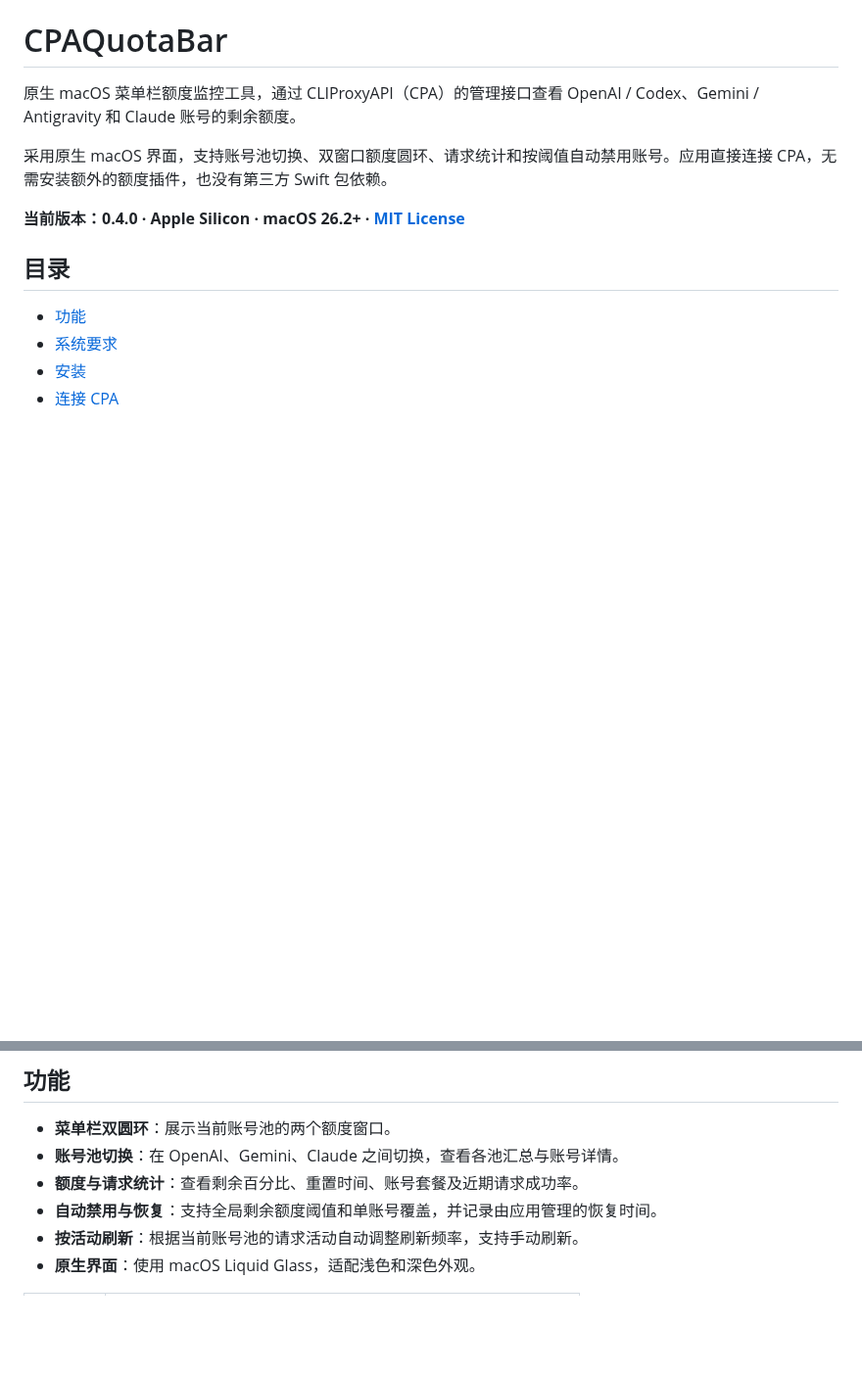
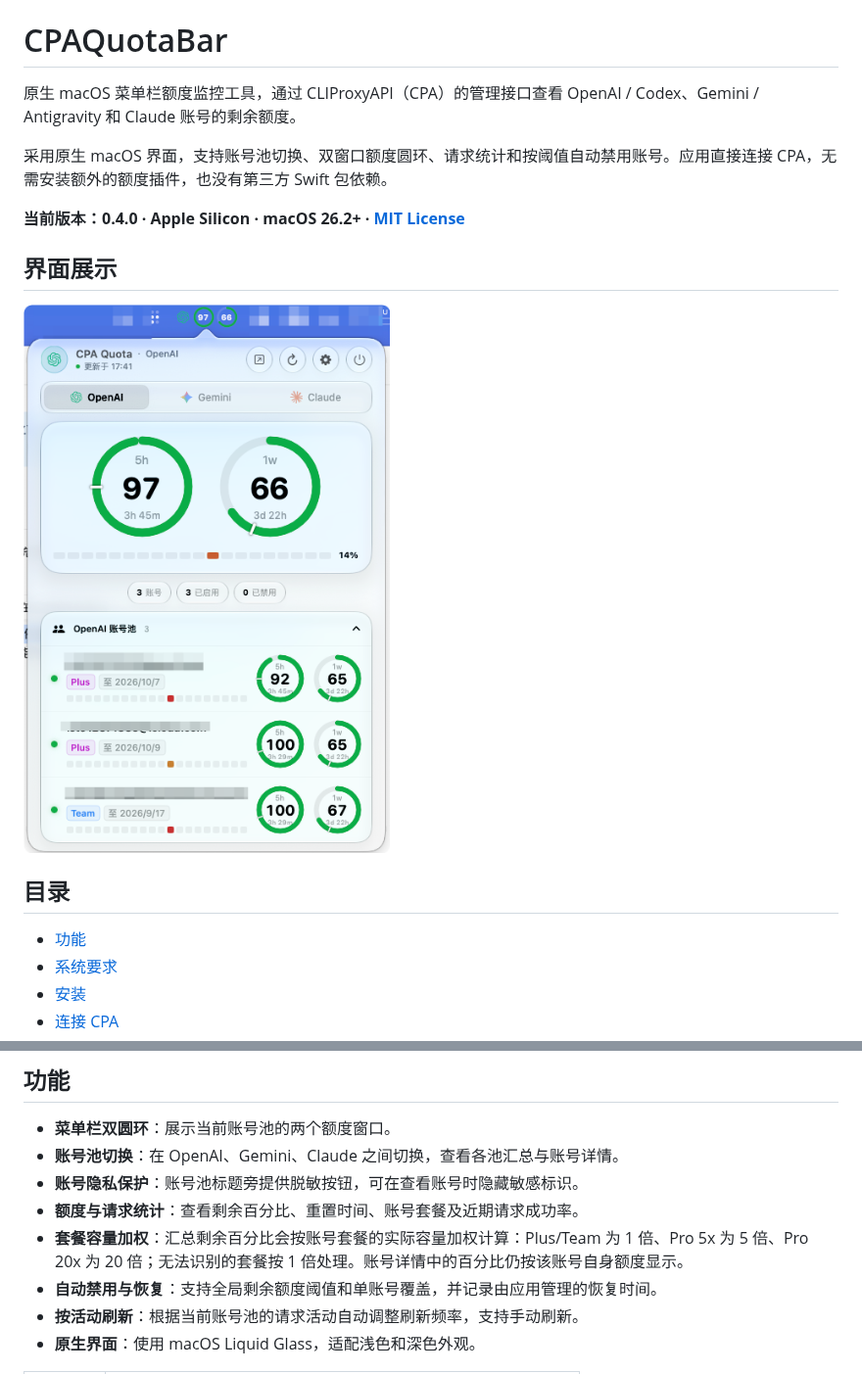
Before and after one commit to Joenothing-lst/CPAQuotaBar, a Markdown page: README.md, 2 parts joined by grey strips. Shown at 98% size. Drawn GitHub-style; pictures changed too: Assets/README-demo.png (added); blank space fills up the shorter version.

```diff
--- a/README.md
+++ b/README.md
@@ -5,6 +5,11 @@
 采用原生 macOS 界面，支持账号池切换、双窗口额度圆环、请求统计和按阈值自动禁用账号。应用直接连接 CPA，无需安装额外的额度插件，也没有第三方 Swift 包依赖。
 
 **当前版本：0.4.0 · Apple Silicon · macOS 26.2+ · [MIT License](LICENSE)**
+
+## 界面展示
+
+![CPAQuotaBar 界面展示（演示数据，已脱敏）](Assets/README-demo.png)
+
 
 ## 目录
 
@@ -24,7 +29,9 @@
 
 - **菜单栏双圆环**：展示当前账号池的两个额度窗口。
 - **账号池切换**：在 OpenAI、Gemini、Claude 之间切换，查看各池汇总与账号详情。
+- **账号隐私保护**：账号池标题旁提供脱敏按钮，可在查看账号时隐藏敏感标识。
 - **额度与请求统计**：查看剩余百分比、重置时间、账号套餐及近期请求成功率。
+- **套餐容量加权**：汇总剩余百分比会按账号套餐的实际容量加权计算：Plus/Team 为 1 倍、Pro 5x 为 5 倍、Pro 20x 为 20 倍；无法识别的套餐按 1 倍处理。账号详情中的百分比仍按该账号自身额度显示。
 - **自动禁用与恢复**：支持全局剩余额度阈值和单账号覆盖，并记录由应用管理的恢复时间。
 - **按活动刷新**：根据当前账号池的请求活动自动调整刷新频率，支持手动刷新。
 - **原生界面**：使用 macOS Liquid Glass，适配浅色和深色外观。
```
Also changed, not shown: 5 other files.
